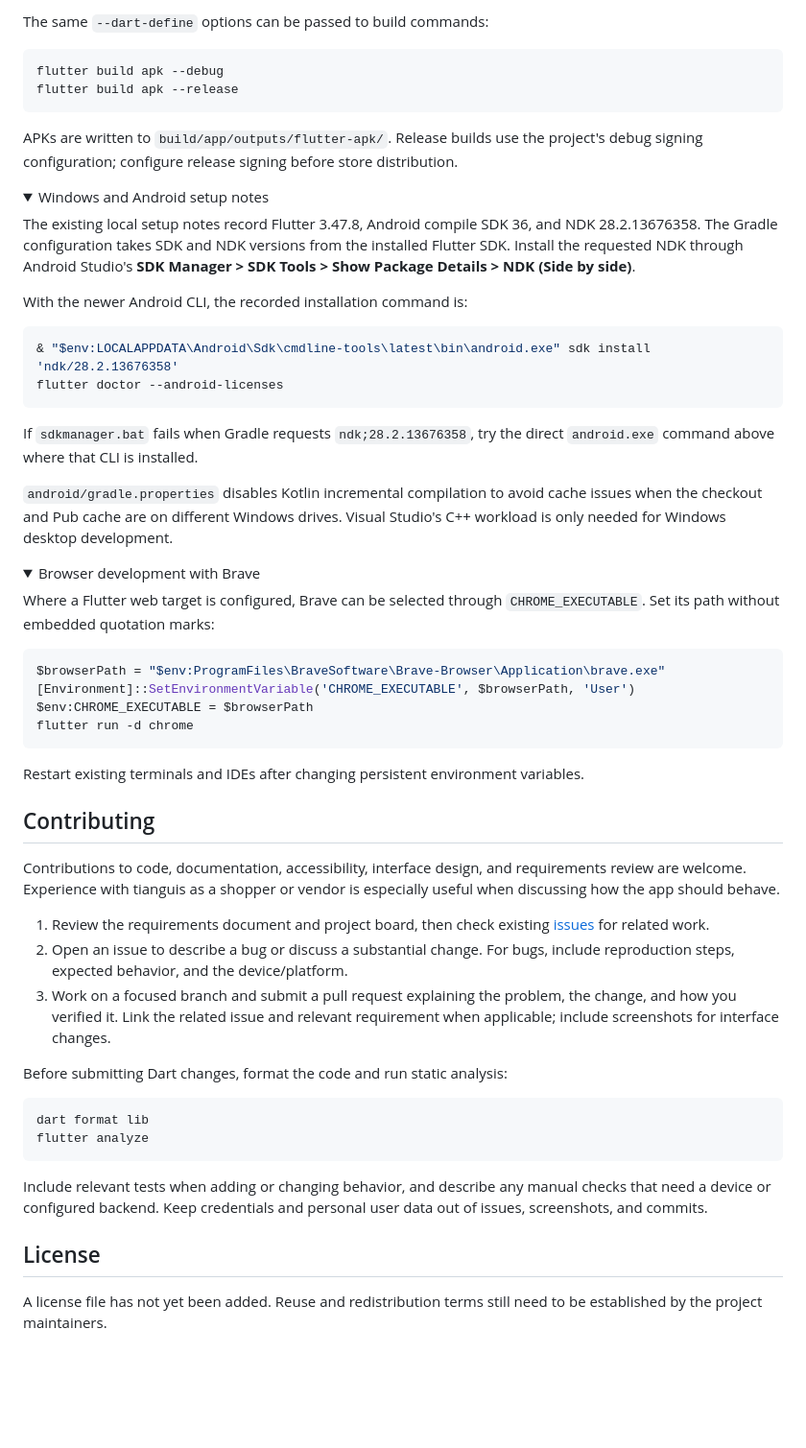
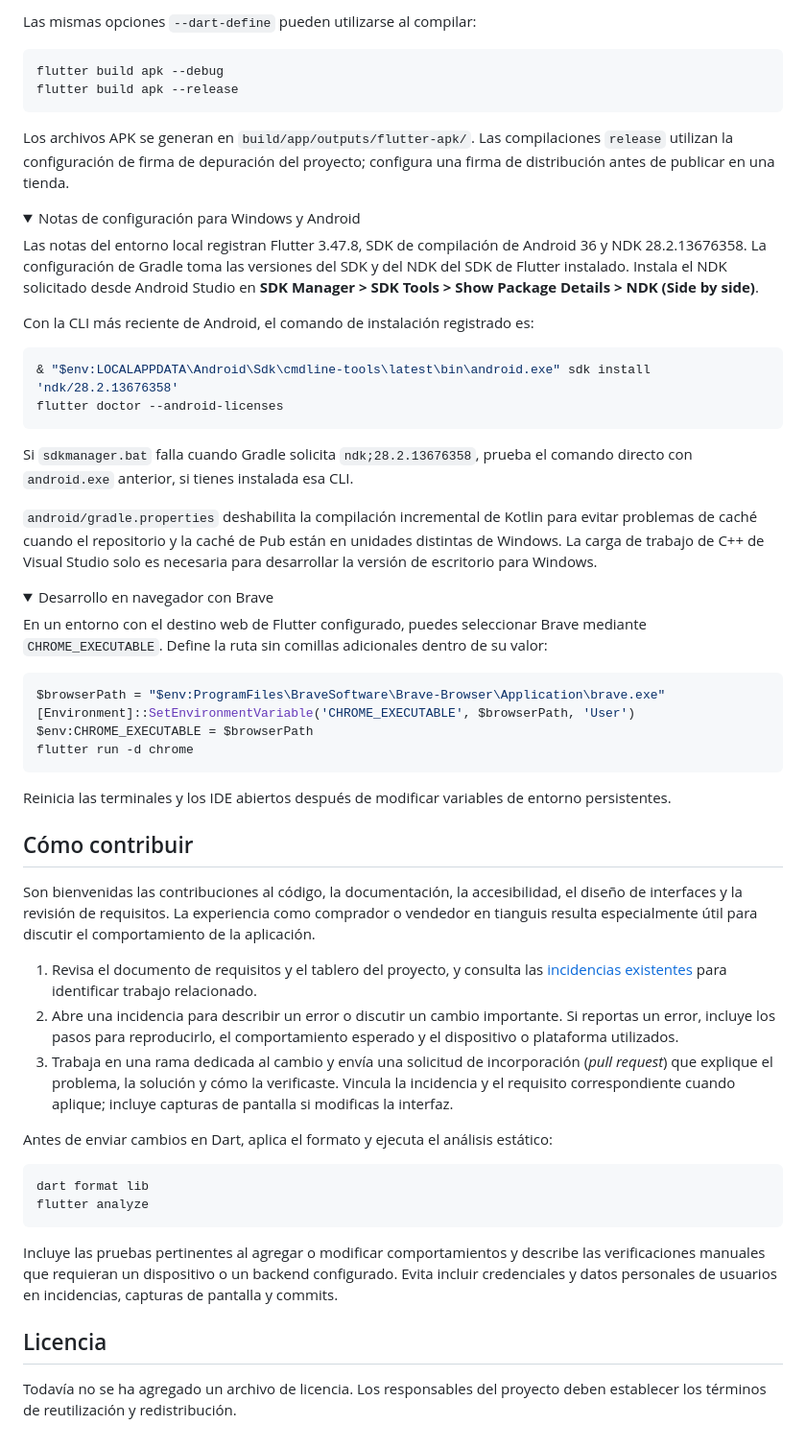
Before and after one commit to TianGuia/Tianguiapp, a Markdown page: README.md, the part around one of its changes. Shown at 96% size. Rendered like a GitHub page; folded sections open; blank space fills up the shorter version.

Commit message:
docs: traducir el README al español

````diff
--- a/README.md
+++ b/README.md
@@ -118,45 +126,48 @@ flutter run -d <device-id> --dart-define=SUPABASE_URL=<project-url> --dart-defin
 ```
 
-The same `--dart-define` options can be passed to build commands:
+Las mismas opciones `--dart-define` pueden utilizarse al compilar:
 
 ```sh
 flutter build apk --debug
 flutter build apk --release
 ```
 
-APKs are written to `build/app/outputs/flutter-apk/`. Release builds use the
-project's debug signing configuration; configure release signing before store
-distribution.
+Los archivos APK se generan en `build/app/outputs/flutter-apk/`. Las compilaciones
+`release` utilizan la configuración de firma de depuración del proyecto;
+configura una firma de distribución antes de publicar en una tienda.
 
 <details>
-<summary>Windows and Android setup notes</summary>
+<summary>Notas de configuración para Windows y Android</summary>
 
-The existing local setup notes record Flutter 3.47.8, Android compile SDK 36, and
-NDK 28.2.13676358. The Gradle configuration takes SDK and NDK versions from the
-installed Flutter SDK. Install the requested NDK through Android Studio's
-**SDK Manager > SDK Tools > Show Package Details > NDK (Side by side)**.
+Las notas del entorno local registran Flutter 3.47.8, SDK de compilación de
+Android 36 y NDK 28.2.13676358. La configuración de Gradle toma las versiones del
+SDK y del NDK del SDK de Flutter instalado. Instala el NDK solicitado desde
+Android Studio en **SDK Manager > SDK Tools > Show Package Details >
+NDK (Side by side)**.
 
-With the newer Android CLI, the recorded installation command is:
+Con la CLI más reciente de Android, el comando de instalación registrado es:
 
 ```powershell
 & "$env:LOCALAPPDATA\Android\Sdk\cmdline-tools\latest\bin\android.exe" sdk install 'ndk/28.2.13676358'
 flutter doctor --android-licenses
 ```
 
-If `sdkmanager.bat` fails when Gradle requests `ndk;28.2.13676358`, try the direct
-`android.exe` command above where that CLI is installed.
+Si `sdkmanager.bat` falla cuando Gradle solicita `ndk;28.2.13676358`, prueba el
+comando directo con `android.exe` anterior, si tienes instalada esa CLI.
 
-`android/gradle.properties` disables Kotlin incremental compilation to avoid
-cache issues when the checkout and Pub cache are on different Windows drives.
-Visual Studio's C++ workload is only needed for Windows desktop development.
+`android/gradle.properties` deshabilita la compilación incremental de Kotlin para
+evitar problemas de caché cuando el repositorio y la caché de Pub están en
+unidades distintas de Windows. La carga de trabajo de C++ de Visual Studio solo
+es necesaria para desarrollar la versión de escritorio para Windows.
 
 </details>
 
 <details>
-<summary>Browser development with Brave</summary>
+<summary>Desarrollo en navegador con Brave</summary>
 
-Where a Flutter web target is configured, Brave can be selected through
-`CHROME_EXECUTABLE`. Set its path without embedded quotation marks:
+En un entorno con el destino web de Flutter configurado, puedes seleccionar
+Brave mediante `CHROME_EXECUTABLE`. Define la ruta sin comillas adicionales
+dentro de su valor:
 
 ```powershell
 $browserPath = "$env:ProgramFiles\BraveSoftware\Brave-Browser\Application\brave.exe"
@@ -165,37 +176,43 @@ $env:CHROME_EXECUTABLE = $browserPath
 flutter run -d chrome
 ```
 
-Restart existing terminals and IDEs after changing persistent environment
-variables.
+Reinicia las terminales y los IDE abiertos después de modificar variables de
+entorno persistentes.
 
 </details>
 
-## Contributing
+## Cómo contribuir
 
-Contributions to code, documentation, accessibility, interface design, and
-requirements review are welcome. Experience with tianguis as a shopper or vendor
-is especially useful when discussing how the app should behave.
+Son bienvenidas las contribuciones al código, la documentación, la accesibilidad,
+el diseño de interfaces y la revisión de requisitos. La experiencia como
+comprador o vendedor en tianguis resulta especialmente útil para discutir el
+comportamiento de la aplicación.
 
-1. Review the requirements document and project board, then check existing
-   [issues](https://github.com/Tianguia/Tianguiapp/issues) for related work.
-2. Open an issue to describe a bug or discuss a substantial change. For bugs,
-   include reproduction steps, expected behavior, and the device/platform.
-3. Work on a focused branch and submit a pull request explaining the problem,
-   the change, and how you verified it. Link the related issue and relevant
-   requirement when applicable; include screenshots for interface changes.
+1. Revisa el documento de requisitos y el tablero del proyecto, y consulta las
+   [incidencias existentes](https://github.com/Tianguia/Tianguiapp/issues) para
+   identificar trabajo relacionado.
+2. Abre una incidencia para describir un error o discutir un cambio importante.
+   Si reportas un error, incluye los pasos para reproducirlo, el comportamiento
+   esperado y el dispositivo o plataforma utilizados.
+3. Trabaja en una rama dedicada al cambio y envía una solicitud de incorporación
+   (*pull request*) que explique el problema, la solución y cómo la verificaste.
+   Vincula la incidencia y el requisito correspondiente cuando aplique; incluye
+   capturas de pantalla si modificas la interfaz.
 
-Before submitting Dart changes, format the code and run static analysis:
+Antes de enviar cambios en Dart, aplica el formato y ejecuta el análisis
+estático:
 
 ```sh
 dart format lib
 flutter analyze
 ```
 
-Include relevant tests when adding or changing behavior, and describe any manual
-checks that need a device or configured backend. Keep credentials and personal
-user data out of issues, screenshots, and commits.
+Incluye las pruebas pertinentes al agregar o modificar comportamientos y describe
+las verificaciones manuales que requieran un dispositivo o un backend
+configurado. Evita incluir credenciales y datos personales de usuarios en
+incidencias, capturas de pantalla y commits.
 
-## License
+## Licencia
 
-A license file has not yet been added. Reuse and redistribution terms still need
-to be established by the project maintainers.
+Todavía no se ha agregado un archivo de licencia. Los responsables del proyecto
+deben establecer los términos de reutilización y redistribución.
````
Also changed, not shown: other parts of README.md (+82 -74 lines).
